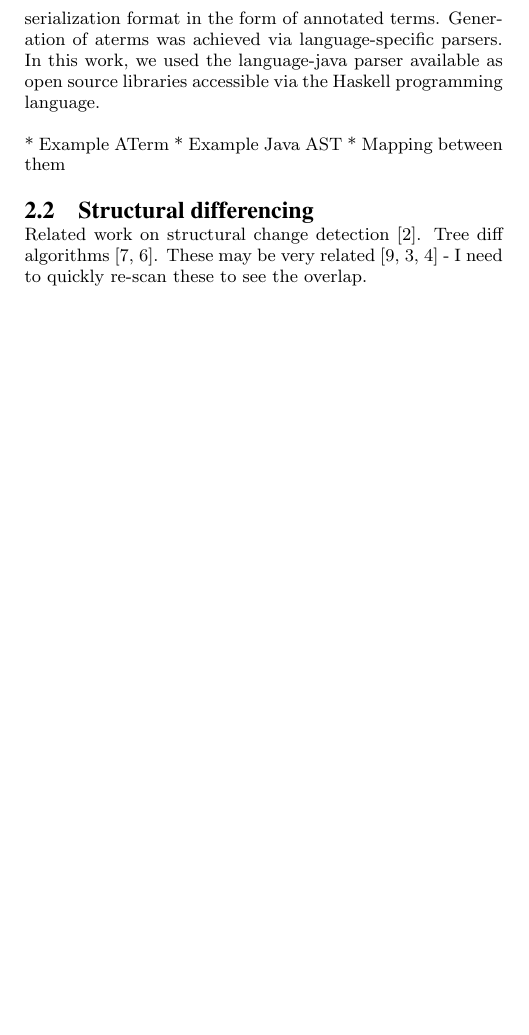
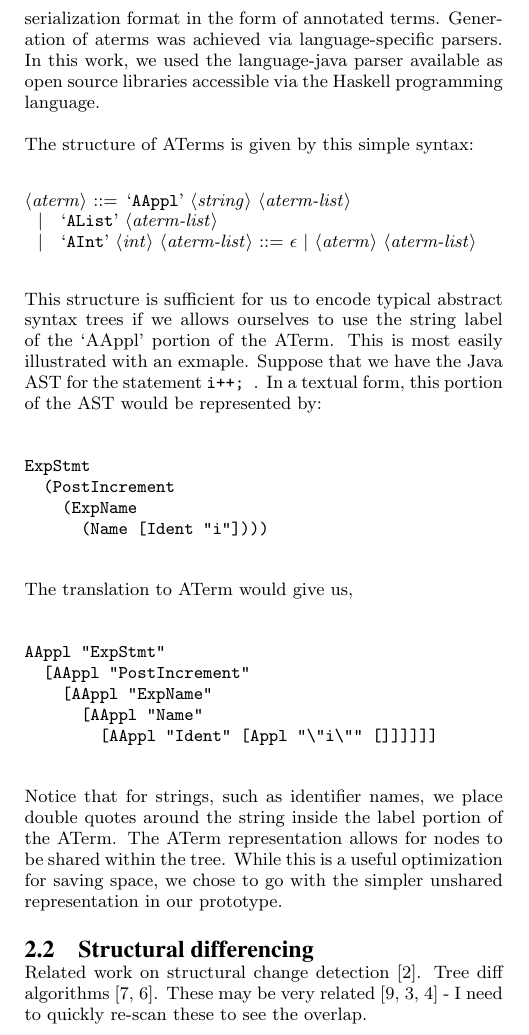
Before and after one commit to dagit/edit-patterns, a LaTeX paper (doc/doceng2013.tex, which reads doc/methods.tex): part of one column of page 2 of 3, cut so that both start at the same text, the shorter picture padded with empty space. Compiled offline with pdfLaTeX.

Commit message:
add description of AST -> ATerm

```diff
--- a/doc/doceng2013.tex
+++ b/doc/doceng2013.tex
@@ -1,5 +1,5 @@
 \documentclass{acm_proc_article-sp}
-
+\usepackage{syntax}
 \newcommand{\claim}[1]{#1}
 
 \begin{document}
--- a/doc/methods.tex
+++ b/doc/methods.tex
@@ -54,9 +54,42 @@ achieved via language-specific parsers.  In this work, we used the
 language-java parser available as open source libraries accessible via the
 Haskell programming language.
 
-* Example ATerm
-* Example Java AST
-* Mapping between them
+The structure of ATerms is given by this simple syntax:
+\begin{grammar}
+<aterm> ::= `AAppl' <string> <aterm-list>
+\alt `AList' <aterm-list>
+\alt `AInt' <int>
+<aterm-list> ::= $\epsilon$ | <aterm> <aterm-list>
+\end{grammar}
+
+This structure is sufficient for us to encode typical abstract syntax trees if
+we allows ourselves to use the string label of the `AAppl' portion of the
+ATerm. This is most easily illustrated with an exmaple.  Suppose that we have
+the Java AST for the statement {\tt i++; }.  In a textual form, this portion of
+the AST would be represented by:
+
+\begin{verbatim}
+ExpStmt
+  (PostIncrement
+    (ExpName
+      (Name [Ident "i"])))
+\end{verbatim}
+
+The translation to ATerm would give us,
+
+\begin{verbatim}
+AAppl "ExpStmt"
+  [AAppl "PostIncrement"
+    [AAppl "ExpName"
+      [AAppl "Name"
+        [AAppl "Ident" [Appl "\"i\"" []]]]]]
+\end{verbatim}
+
+Notice that for strings, such as identifier names, we place double quotes
+around the string inside the label portion of the ATerm. The ATerm
+representation allows for nodes to be shared within the tree. While this is a
+useful optimization for saving space, we chose to go with the simpler unshared
+representation in our prototype.
 
 \subsection{Structural differencing}
 
```
